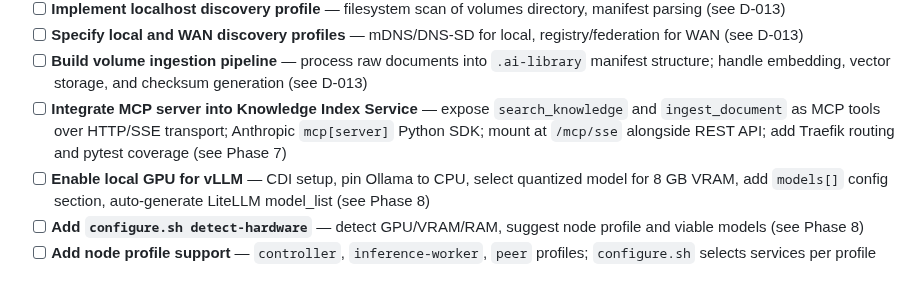
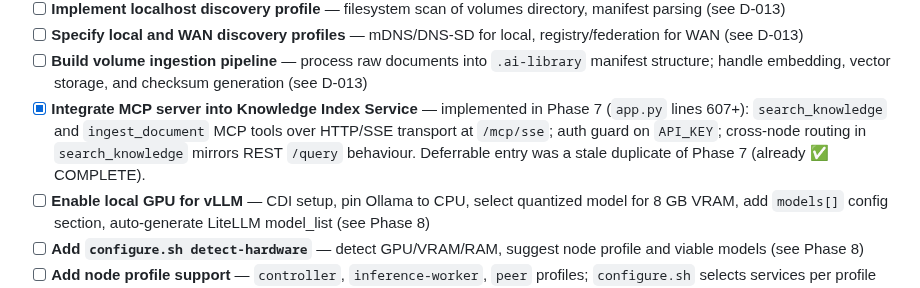
Before and after one commit to digital-michael/local-lab-ai-stack, a Markdown page: docs/ai_stack_blueprint/ai_stack_checklist.md, the part around the change. Rendered like a GitHub page.

Commit message:
docs(checklist): close stale MCP deferrable item (Phase 7 was already complete)

```diff
--- a/docs/ai_stack_blueprint/ai_stack_checklist.md
+++ b/docs/ai_stack_blueprint/ai_stack_checklist.md
@@ -1052,7 +1052,7 @@ These collapse into the configuration system above. Tracked individually for vis
 - [ ] **Implement localhost discovery profile** — filesystem scan of volumes directory, manifest parsing (see D-013)
 - [ ] **Specify local and WAN discovery profiles** — mDNS/DNS-SD for local, registry/federation for WAN (see D-013)
 - [ ] **Build volume ingestion pipeline** — process raw documents into `.ai-library` manifest structure; handle embedding, vector storage, and checksum generation (see D-013)
-- [ ] **Integrate MCP server into Knowledge Index Service** — expose `search_knowledge` and `ingest_document` as MCP tools over HTTP/SSE transport; Anthropic `mcp[server]` Python SDK; mount at `/mcp/sse` alongside REST API; add Traefik routing and pytest coverage (see Phase 7)
+- [x] **Integrate MCP server into Knowledge Index Service** — implemented in Phase 7 (`app.py` lines 607+): `search_knowledge` and `ingest_document` MCP tools over HTTP/SSE transport at `/mcp/sse`; auth guard on `API_KEY`; cross-node routing in `search_knowledge` mirrors REST `/query` behaviour. Deferrable entry was a stale duplicate of Phase 7 (already ✅ COMPLETE).
 - [ ] **Enable local GPU for vLLM** — CDI setup, pin Ollama to CPU, select quantized model for 8 GB VRAM, add `models[]` config section, auto-generate LiteLLM model_list (see Phase 8)
 - [ ] **Add `configure.sh detect-hardware`** — detect GPU/VRAM/RAM, suggest node profile and viable models (see Phase 8)
 - [ ] **Add node profile support** — `controller`, `inference-worker`, `peer` profiles; `configure.sh` selects services per profile (see Phase 9)
```
